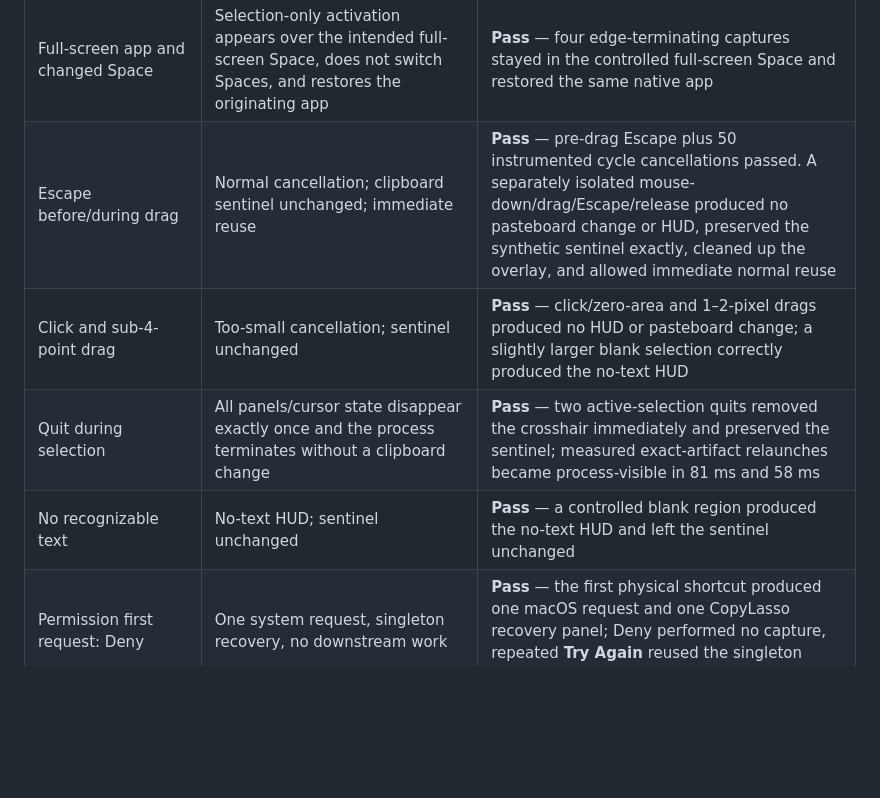
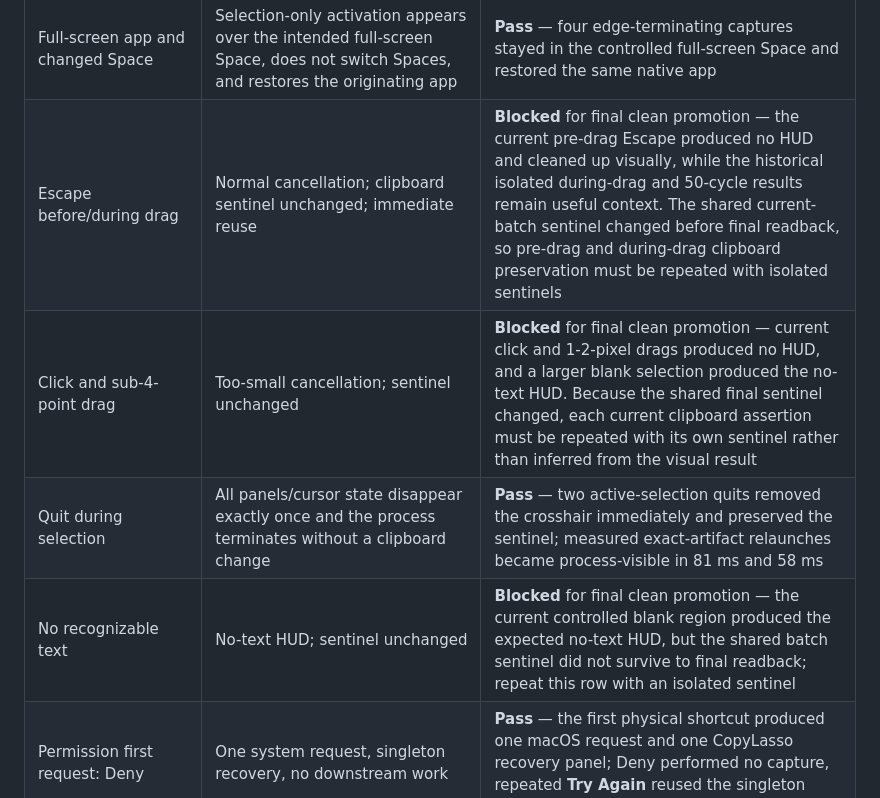
Before and after one commit to bennetthilberg/copylasso, a Markdown page: docs/manual-qa-and-performance.md, the part around the change. Drawn GitHub-style; blank space fills up the shorter version.

Commit message:
clarify pending final clipboard checks

```diff
--- a/docs/manual-qa-and-performance.md
+++ b/docs/manual-qa-and-performance.md
@@ -401,10 +401,10 @@ where those properties apply.
 | Every connected display and backing scale | Correct display identity, point-to-pixel scale, crop, HUD placement, and focus restoration | **Pass** — final clean head `f6f75c0` passed exact controlled captures on the 1× Dell and three times on the 2× Sidecar display; each Sidecar capture copied the expected three lines, placed its HUD on the iPad, dimmed only the iPad, and restored TextEdit |
 | Cross-display drag | Initiating display alone dims; selection clamps at its edge and never spans displays | **Pass** — final clean head `f6f75c0` passed both physical directions: the crosshair followed the pointer across the boundary, while the dashed box stopped at the initiating display edge and only that display dimmed |
 | Full-screen app and changed Space | Selection-only activation appears over the intended full-screen Space, does not switch Spaces, and restores the originating app | **Pass** — four edge-terminating captures stayed in the controlled full-screen Space and restored the same native app |
-| Escape before/during drag | Normal cancellation; clipboard sentinel unchanged; immediate reuse | **Pass** — pre-drag Escape plus 50 instrumented cycle cancellations passed. A separately isolated mouse-down/drag/Escape/release produced no pasteboard change or HUD, preserved the synthetic sentinel exactly, cleaned up the overlay, and allowed immediate normal reuse |
-| Click and sub-4-point drag | Too-small cancellation; sentinel unchanged | **Pass** — click/zero-area and 1–2-pixel drags produced no HUD or pasteboard change; a slightly larger blank selection correctly produced the no-text HUD |
+| Escape before/during drag | Normal cancellation; clipboard sentinel unchanged; immediate reuse | **Blocked** for final clean promotion — the current pre-drag Escape produced no HUD and cleaned up visually, while the historical isolated during-drag and 50-cycle results remain useful context. The shared current-batch sentinel changed before final readback, so pre-drag and during-drag clipboard preservation must be repeated with isolated sentinels |
+| Click and sub-4-point drag | Too-small cancellation; sentinel unchanged | **Blocked** for final clean promotion — current click and 1-2-pixel drags produced no HUD, and a larger blank selection produced the no-text HUD. Because the shared final sentinel changed, each current clipboard assertion must be repeated with its own sentinel rather than inferred from the visual result |
 | Quit during selection | All panels/cursor state disappear exactly once and the process terminates without a clipboard change | **Pass** — two active-selection quits removed the crosshair immediately and preserved the sentinel; measured exact-artifact relaunches became process-visible in 81 ms and 58 ms |
-| No recognizable text | No-text HUD; sentinel unchanged | **Pass** — a controlled blank region produced the no-text HUD and left the sentinel unchanged |
+| No recognizable text | No-text HUD; sentinel unchanged | **Blocked** for final clean promotion — the current controlled blank region produced the expected no-text HUD, but the shared batch sentinel did not survive to final readback; repeat this row with an isolated sentinel |
 | Permission first request: Deny | One system request, singleton recovery, no downstream work | **Pass** — the first physical shortcut produced one macOS request and one CopyLasso recovery panel; Deny performed no capture, repeated **Try Again** reused the singleton panel, and the clipboard sentinel survived |
 | Permission approval/retry | Follow actual Later/Quit & Reopen behavior; no automatic retry | **Pass** — System Settings opened directly to Screen & System Audio Recording, enabling CopyLasso and choosing **Later** caused no automatic retry, explicit retry remained unavailable until an ordinary quit/relaunch, and the next real capture succeeded after the macOS direct-screen-access **Allow** prompt |
 | Permission revocation | Controlled likely-revoked recovery after authoritative denial | **Pass** — after manually toggling access off and choosing **Quit & Reopen**, `⇧⌘2` produced no crosshair/capture/HUD, focused one recovery panel, and preserved the sentinel; re-enable plus **Quit & Reopen** restored capture |
```
